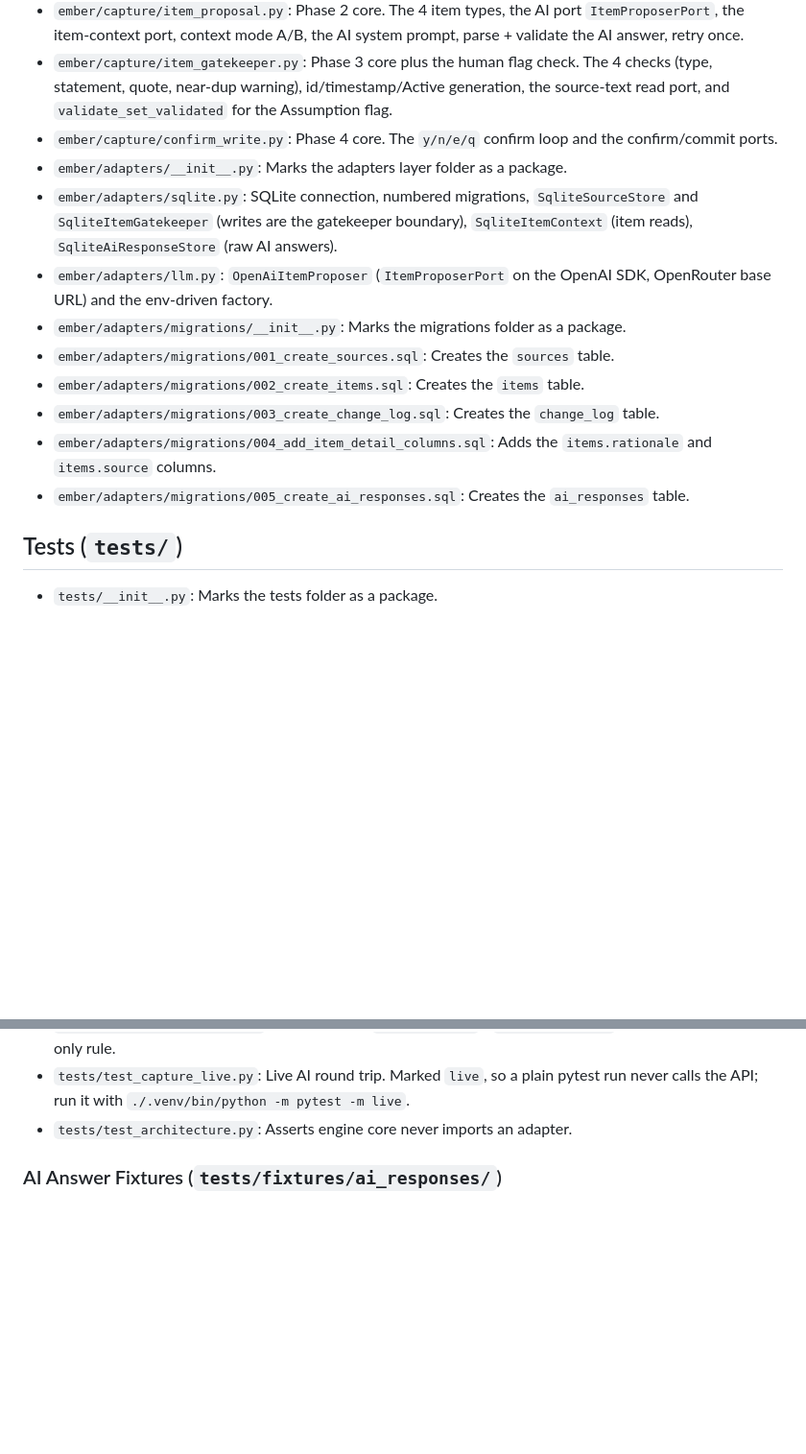
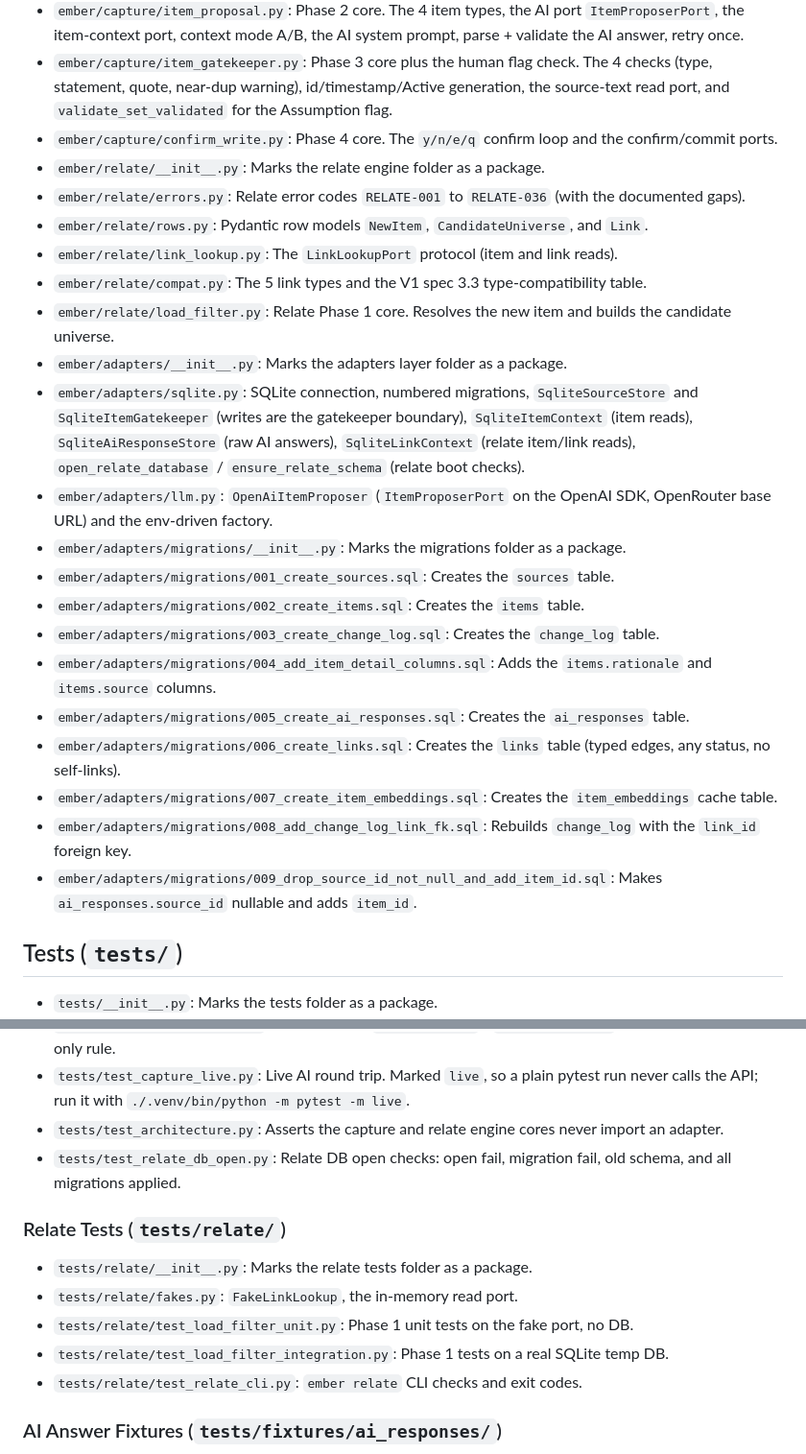
Before and after one commit to mohamed-benoughidene/ember, a Markdown page: PROJECT_MAP.md, 2 parts joined by grey strips. Shown at 96% size. GitHub-like rendering; blank space fills up the shorter version.

Commit message:
docs(map): list relate files and tables
Record the new relate modules, migrations, tests, and database
tables. Fill the step 1 build notes with deviations and commits.

Co-authored-by: CommandCodeBot <noreply@commandcode.ai>

```diff
--- a/PROJECT_MAP.md
+++ b/PROJECT_MAP.md
@@ -75,8 +79,14 @@ Earlier logo and character images, kept for history.
 - `ember/capture/item_proposal.py`: Phase 2 core. The 4 item types, the AI port `ItemProposerPort`, the item-context port, context mode A/B, the AI system prompt, parse + validate the AI answer, retry once.
 - `ember/capture/item_gatekeeper.py`: Phase 3 core plus the human flag check. The 4 checks (type, statement, quote, near-dup warning), id/timestamp/Active generation, the source-text read port, and `validate_set_validated` for the Assumption flag.
 - `ember/capture/confirm_write.py`: Phase 4 core. The `y/n/e/q` confirm loop and the confirm/commit ports.
+- `ember/relate/__init__.py`: Marks the relate engine folder as a package.
+- `ember/relate/errors.py`: Relate error codes `RELATE-001` to `RELATE-036` (with the documented gaps).
+- `ember/relate/rows.py`: Pydantic row models `NewItem`, `CandidateUniverse`, and `Link`.
+- `ember/relate/link_lookup.py`: The `LinkLookupPort` protocol (item and link reads).
+- `ember/relate/compat.py`: The 5 link types and the V1 spec 3.3 type-compatibility table.
+- `ember/relate/load_filter.py`: Relate Phase 1 core. Resolves the new item and builds the candidate universe.
 - `ember/adapters/__init__.py`: Marks the adapters layer folder as a package.
-- `ember/adapters/sqlite.py`: SQLite connection, numbered migrations, `SqliteSourceStore` and `SqliteItemGatekeeper` (writes are the gatekeeper boundary), `SqliteItemContext` (item reads), `SqliteAiResponseStore` (raw AI answers).
+- `ember/adapters/sqlite.py`: SQLite connection, numbered migrations, `SqliteSourceStore` and `SqliteItemGatekeeper` (writes are the gatekeeper boundary), `SqliteItemContext` (item reads), `SqliteAiResponseStore` (raw AI answers), `SqliteLinkContext` (relate item/link reads), `open_relate_database` / `ensure_relate_schema` (relate boot checks).
 - `ember/adapters/llm.py`: `OpenAiItemProposer` (`ItemProposerPort` on the OpenAI SDK, OpenRouter base URL) and the env-driven factory.
 - `ember/adapters/migrations/__init__.py`: Marks the migrations folder as a package.
 - `ember/adapters/migrations/001_create_sources.sql`: Creates the `sources` table.
@@ -84,6 +94,10 @@ Earlier logo and character images, kept for history.
 - `ember/adapters/migrations/003_create_change_log.sql`: Creates the `change_log` table.
 - `ember/adapters/migrations/004_add_item_detail_columns.sql`: Adds the `items.rationale` and `items.source` columns.
 - `ember/adapters/migrations/005_create_ai_responses.sql`: Creates the `ai_responses` table.
+- `ember/adapters/migrations/006_create_links.sql`: Creates the `links` table (typed edges, any status, no self-links).
+- `ember/adapters/migrations/007_create_item_embeddings.sql`: Creates the `item_embeddings` cache table.
+- `ember/adapters/migrations/008_add_change_log_link_fk.sql`: Rebuilds `change_log` with the `link_id` foreign key.
+- `ember/adapters/migrations/009_drop_source_id_not_null_and_add_item_id.sql`: Makes `ai_responses.source_id` nullable and adds `item_id`.
 
 ## Tests (`tests/`)
 - `tests/__init__.py`: Marks the tests folder as a package.
@@ -103,7 +117,15 @@ Earlier logo and character images, kept for history.
 - `tests/test_cli_capture.py`: CLI checks for the `capture` command with a fake AI.
 - `tests/test_cli_validated.py`: CLI checks for `set-validated` / `clear-validated` and the Assumption-only rule.
 - `tests/test_capture_live.py`: Live AI round trip. Marked `live`, so a plain pytest run never calls the API; run it with `./.venv/bin/python -m pytest -m live`.
-- `tests/test_architecture.py`: Asserts engine core never imports an adapter.
+- `tests/test_architecture.py`: Asserts the capture and relate engine cores never import an adapter.
+- `tests/test_relate_db_open.py`: Relate DB open checks: open fail, migration fail, old schema, and all migrations applied.
+
+### Relate Tests (`tests/relate/`)
+- `tests/relate/__init__.py`: Marks the relate tests folder as a package.
+- `tests/relate/fakes.py`: `FakeLinkLookup`, the in-memory read port.
+- `tests/relate/test_load_filter_unit.py`: Phase 1 unit tests on the fake port, no DB.
+- `tests/relate/test_load_filter_integration.py`: Phase 1 tests on a real SQLite temp DB.
+- `tests/relate/test_relate_cli.py`: `ember relate` CLI checks and exit codes.
 
 ### AI Answer Fixtures (`tests/fixtures/ai_responses/`)
 Saved AI answers for parser tests. Each pair is `case_NN.raw_text.txt` (the source text) + `case_NN.response.json` (the AI's answer).
```
Also changed, not shown: other parts of PROJECT_MAP.md (+9 -3 lines), 1 other file.
